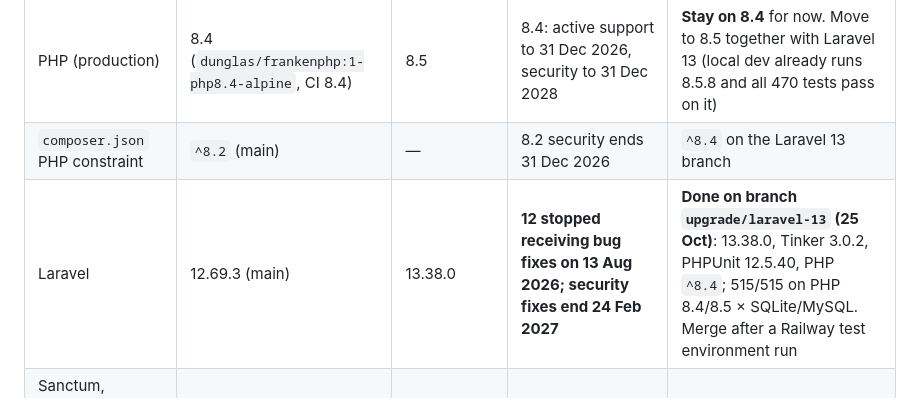
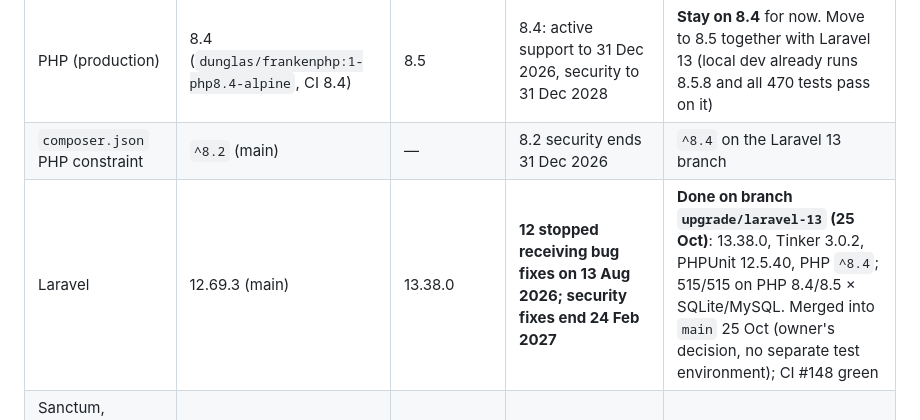
Before and after one commit to johnychnouda/NeoTalab, a Markdown page: docs/TECHNOLOGY-UPGRADE-AUDIT.md, the part around the change. GitHub-like rendering.

Commit message:
Reports: Laravel 13 merged into main

```diff
--- a/docs/TECHNOLOGY-UPGRADE-AUDIT.md
+++ b/docs/TECHNOLOGY-UPGRADE-AUDIT.md
@@ -9,7 +9,7 @@ checkpoint: every row below is a recommendation unless it says "done".
 |---|---|---|---|---|
 | PHP (production) | 8.4 (`dunglas/frankenphp:1-php8.4-alpine`, CI 8.4) | 8.5 | 8.4: active support to 31 Dec 2026, security to 31 Dec 2028 | **Stay on 8.4** for now. Move to 8.5 together with Laravel 13 (local dev already runs 8.5.8 and all 470 tests pass on it) |
 | `composer.json` PHP constraint | `^8.2` (main) | — | 8.2 security ends 31 Dec 2026 | `^8.4` on the Laravel 13 branch |
-| Laravel | 12.69.3 (main) | 13.38.0 | **12 stopped receiving bug fixes on 13 Aug 2026; security fixes end 24 Feb 2027** | **Done on branch `upgrade/laravel-13` (25 Oct)**: 13.38.0, Tinker 3.0.2, PHPUnit 12.5.40, PHP `^8.4`; 515/515 on PHP 8.4/8.5 × SQLite/MySQL. Merge after a Railway test environment run |
+| Laravel | 12.69.3 (main) | 13.38.0 | **12 stopped receiving bug fixes on 13 Aug 2026; security fixes end 24 Feb 2027** | **Done on branch `upgrade/laravel-13` (25 Oct)**: 13.38.0, Tinker 3.0.2, PHPUnit 12.5.40, PHP `^8.4`; 515/515 on PHP 8.4/8.5 × SQLite/MySQL. Merged into `main` 25 Oct (owner's decision, no separate test environment); CI #148 green |
 | Sanctum, permission, activitylog, sentry, openspout, resend | 4.3.2, 8.3.0, 5.0.0, 4.28.0, 5.12.0, 1.16.0 | 4.3.3, 8.3.2, 5.1.3, 4.29.0, 5.12.2, 1.17.0 | patch/minor, no advisories | Update in one `composer update` with the full test suite |
 | Composer advisories | — | `composer audit`: none | ok | — |
 | Node.js | local 24.11.1, CI 22, Railway web: not pinned | 24.22.1 (LTS "Krypton"), 26 (Current) | 22 and 24 both LTS | **Pin one version**: `"engines": {"node": "24.x"}` in `web/package.json`, CI `node-version: '24'`. Today CI builds on 22 and Railway picks its own default: the build is not reproducible |
```
Also changed, not shown: docs/PRODUCTION-READINESS-STATUS.md (+2 -2 lines).
